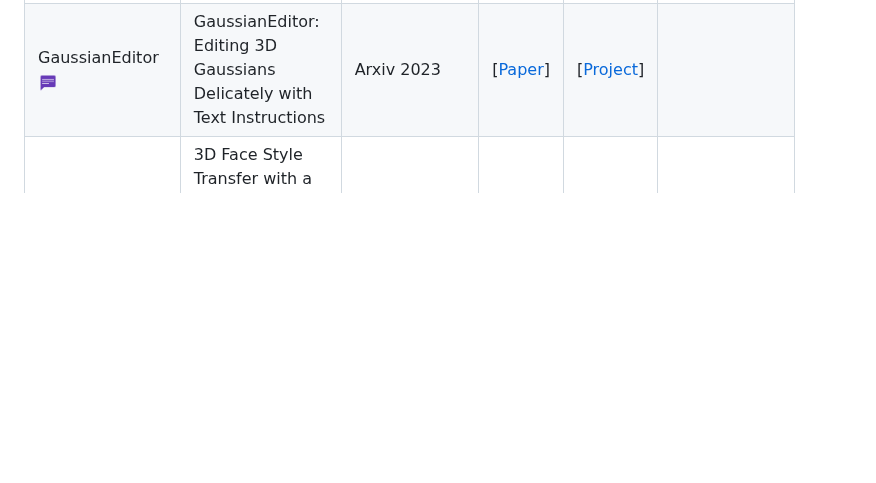
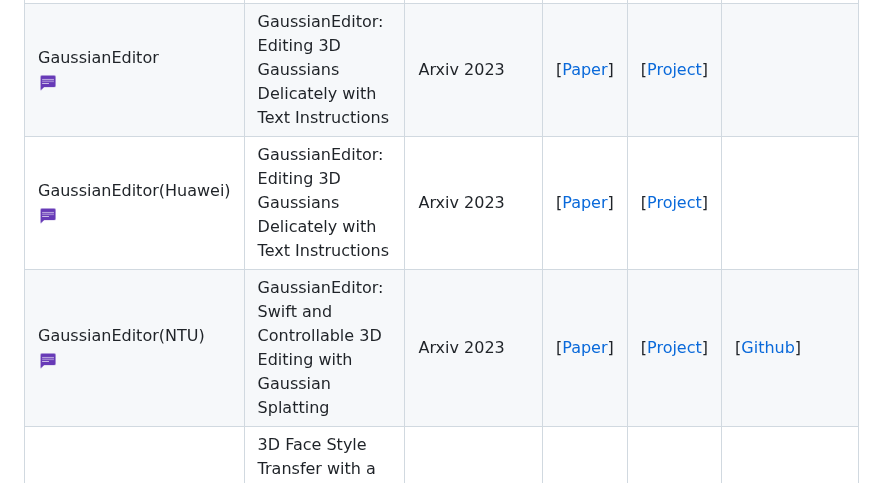
Before and after one commit to chenyingshu/advances_3d_neural_stylization, a Markdown page: README.md, the part around the change. GitHub-like rendering; blank space fills up the shorter version.

```diff
--- a/README.md
+++ b/README.md
@@ -164,6 +164,8 @@ If you find this work useful, please cite our paper:
 |MuVieCAST <br><img src="assets/icon_image.png" width="20" height="20">| MuVieCAST: Multi-View Consistent Artistic Style Transfer|3DV 2024 |[[Paper](https://arxiv.org/abs/2312.05046)]|[[Project](https://muviecast.github.io/)]|[[Github](https://github.com/Mirmix/muviecast)]|
 |DreamEditor <br><img src="assets/icon_text.png" width="20" height="20"> | DreamEditor: Text-Driven 3D Scene Editing with Neural Fields| SIGGRAPH Asia 2023 Conf Paper| [[Paper](https://arxiv.org/abs/2306.13455)]| [[Project](https://www.sysu-hcp.net/projects/cv/111.html)] | [[Github](https://github.com/zjy526223908/DreamEditor)]|
 |GaussianEditor <br><img src="assets/icon_text.png" width="20" height="20"> | GaussianEditor: Editing 3D Gaussians Delicately with Text Instructions| Arxiv 2023| [[Paper](https://arxiv.org/abs/2311.16037)]| [[Project](https://gaussianeditor.github.io/)] |  |
+|GaussianEditor(Huawei) <br><img src="assets/icon_text.png" width="20" height="20"> | GaussianEditor: Editing 3D Gaussians Delicately with Text Instructions| Arxiv 2023| [[Paper](https://arxiv.org/abs/2311.16037)]| [[Project](https://gaussianeditor.github.io/)] |  |
+|GaussianEditor(NTU) <br><img src="assets/icon_text.png" width="20" height="20"> | GaussianEditor: Swift and Controllable 3D Editing with Gaussian Splatting| Arxiv 2023| [[Paper](https://arxiv.org/abs/2311.14521)]| [[Project](https://buaacyw.github.io/gaussian-editor/)] | [[Github](https://github.com/buaacyw/GaussianEditor)] |
 |3DFaceHybrid <br><img src="assets/icon_image.png" width="20" height="20"> | 3D Face Style Transfer with a Hybrid Solution of NeRF and Mesh Rasterization | WACV 2024 | [[Paper](https://openaccess.thecvf.com/content/WACV2024/html/Feng_3D_Face_Style_Transfer_With_a_Hybrid_Solution_of_NeRF_WACV_2024_paper.html)] | |  |
 |NeRFEditor <br><img src="assets/icon_text.png" width="20" height="20"><img src="assets/icon_image.png" width="20" height="20"> | NeRFEditor: Differentiable Style Decomposition for 3D Scene Editing| WACV 2024 | [[Paper](https://arxiv.org/abs/2212.03848)] | [[Project](https://chuny1.github.io/NeRFEditor/nerfeditor.html)] |  |
 |Free-Editor <br><img src="assets/icon_text.png" width="20" height="20"><img src="assets/icon_image.png" width="20" height="20"> | Free-Editor: Zero-shot Text-driven 3D Scene Editing | Arxiv 2023 | [[Paper](https://arxiv.org/abs/2312.13663)] | [[Project](https://free-editor.github.io/)] | |
```
